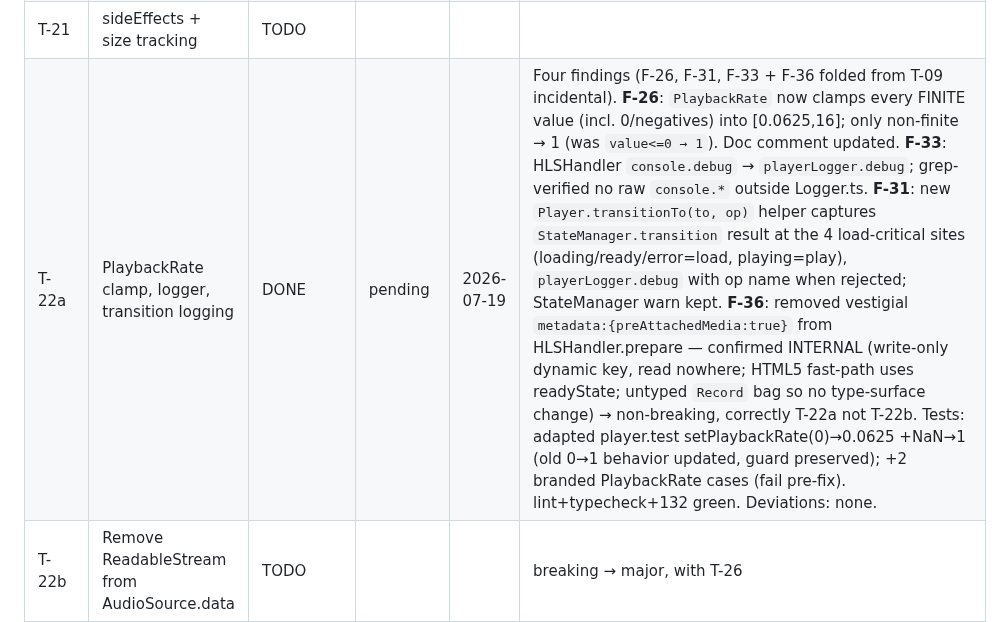
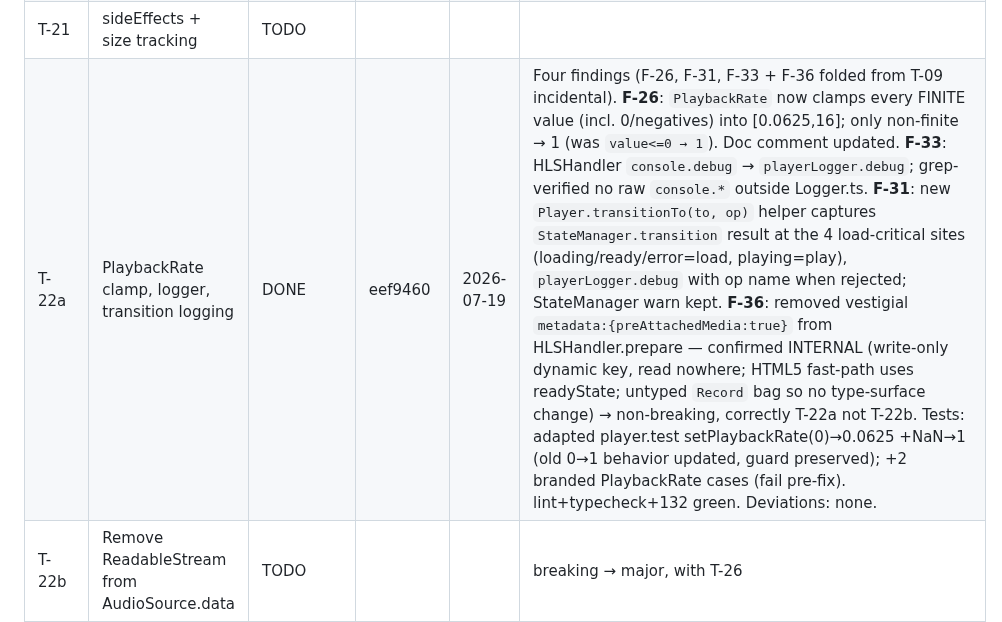
Before and after one commit to Eg0r0k/lyra, a Markdown page: docs/audit/progress.md, the part around the change. Rendered like a GitHub page.

Commit message:
T-22a: record commit hash in progress log

```diff
--- a/docs/audit/progress.md
+++ b/docs/audit/progress.md
@@ -27,7 +27,7 @@
 | T-19 | Injectable AudioContext | TODO | | | |
 | T-20 | Element/source-node reuse | RISK ACCEPTED | — | 2026-07-19 | Not taken. Return condition ("after T-03/T-05 settle") is formally met, but the decision stands on design grounds, not immature deps: one shared `HTMLAudioElement` captured in turn by HTML5 strategy + hls.js + native HLS is a residual-state bug magnet (leftover src/listeners/preservesPitch/rate/crossOrigin; MediaElementSourceNode pinned once-per-element). F-24 = low-medium leak with NO measured profile. **Review condition:** revisit only if a reproducible complaint about growing memory in long playlists appears (measure first). Consciously opted out — see fable-audit.md T-20. |
 | T-21 | sideEffects + size tracking | TODO | | | |
-| T-22a | PlaybackRate clamp, logger, transition logging | DONE | pending | 2026-07-19 | Four findings (F-26, F-31, F-33 + F-36 folded from T-09 incidental). **F-26**: `PlaybackRate` now clamps every FINITE value (incl. 0/negatives) into [0.0625,16]; only non-finite → 1 (was `value<=0 → 1`). Doc comment updated. **F-33**: HLSHandler `console.debug` → `playerLogger.debug`; grep-verified no raw `console.*` outside Logger.ts. **F-31**: new `Player.transitionTo(to, op)` helper captures `StateManager.transition` result at the 4 load-critical sites (loading/ready/error=load, playing=play), `playerLogger.debug` with op name when rejected; StateManager warn kept. **F-36**: removed vestigial `metadata:{preAttachedMedia:true}` from HLSHandler.prepare — confirmed INTERNAL (write-only dynamic key, read nowhere; HTML5 fast-path uses readyState; untyped `Record` bag so no type-surface change) → non-breaking, correctly T-22a not T-22b. Tests: adapted player.test setPlaybackRate(0)→0.0625 +NaN→1 (old 0→1 behavior updated, guard preserved); +2 branded PlaybackRate cases (fail pre-fix). lint+typecheck+132 green. Deviations: none. |
+| T-22a | PlaybackRate clamp, logger, transition logging | DONE | eef9460 | 2026-07-19 | Four findings (F-26, F-31, F-33 + F-36 folded from T-09 incidental). **F-26**: `PlaybackRate` now clamps every FINITE value (incl. 0/negatives) into [0.0625,16]; only non-finite → 1 (was `value<=0 → 1`). Doc comment updated. **F-33**: HLSHandler `console.debug` → `playerLogger.debug`; grep-verified no raw `console.*` outside Logger.ts. **F-31**: new `Player.transitionTo(to, op)` helper captures `StateManager.transition` result at the 4 load-critical sites (loading/ready/error=load, playing=play), `playerLogger.debug` with op name when rejected; StateManager warn kept. **F-36**: removed vestigial `metadata:{preAttachedMedia:true}` from HLSHandler.prepare — confirmed INTERNAL (write-only dynamic key, read nowhere; HTML5 fast-path uses readyState; untyped `Record` bag so no type-surface change) → non-breaking, correctly T-22a not T-22b. Tests: adapted player.test setPlaybackRate(0)→0.0625 +NaN→1 (old 0→1 behavior updated, guard preserved); +2 branded PlaybackRate cases (fail pre-fix). lint+typecheck+132 green. Deviations: none. |
 | T-22b | Remove ReadableStream from AudioSource.data | TODO | | | breaking → major, with T-26 |
 | T-23 | Explicit preservesPitch (HTML5) | DONE | 7cdcf63 | 2026-07-19 | `PlayerOptions.preservesPitch?` (default true) + `Player.setPreservesPitch(v)` + `get preservesPitch()` (intent) + `get canPreservePitch()` (reflects active strategy). `StrategyInitOptions.preservesPitch` threaded; both strategies implement `setPreservesPitch`+`canPreservePitch`. HTML5Strategy: applies on initialize AND on toggle **to the live element immediately** (the catch — verified by a guard test that fails if deferred), standard `preservesPitch` with `webkit`/`moz` vendor fallback via dynamic-key feature detection (avoids DOM-lib `never`-narrowing); canPreservePitch = any pitch prop present. WebAudioStrategy: stores intent, `canPreservePitch=false`, warns once (playerLogger) when preservesPitch && rate≠1 (no stretcher until T-24). Player.setPreservesPitch applies to `_currentStrategy` immediately + carries into loads. Mocks: MockAudioElement vendor-configurable pitch prop (`setMockPitchVendor` standard/webkit/moz/none). +5 unit tests (html5 init default true; **live toggle** applies to element now; webkit vendor fallback; webaudio canPreservePitch false; webaudio warn-once). typecheck+130 green. Real audible pitch = manual (e2e/README checklist). Docs → T-25. Deviations: vendor access via `as unknown as Record<string,unknown>` + dynamic key (DOM lib types `preservesPitch` as always-present, narrowing vendor branches to `never`). |
 | T-24 | Time-stretch plugin API (WebAudio) | TODO | | | interface + DI only |
```
